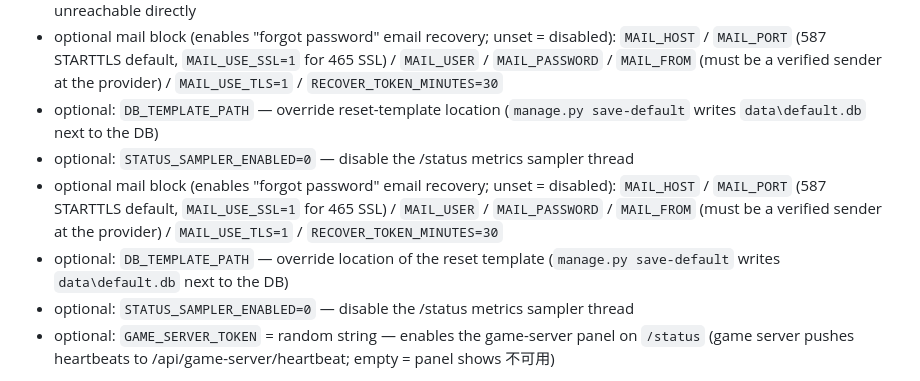
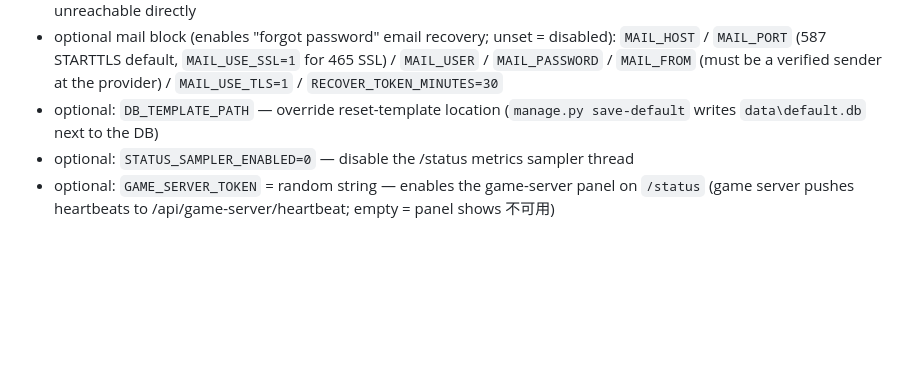
Before and after one commit to fdvecbtwdh/1914_website, a Markdown page: AGENT_DEPLOY.md, the part around the change. Drawn GitHub-style; blank space fills up the shorter version.

```diff
--- a/AGENT_DEPLOY.md
+++ b/AGENT_DEPLOY.md
@@ -47,13 +47,6 @@ Copy `.env.example` → `.env`. Required mutations:
   `MAIL_USER` / `MAIL_PASSWORD` / `MAIL_FROM` (must be a verified sender at the provider) /
   `MAIL_USE_TLS=1` / `RECOVER_TOKEN_MINUTES=30`
 - optional: `DB_TEMPLATE_PATH` — override reset-template location
-  (`manage.py save-default` writes `data\default.db` next to the DB)
-- optional: `STATUS_SAMPLER_ENABLED=0` — disable the /status metrics sampler thread
-- optional mail block (enables "forgot password" email recovery; unset = disabled):
-  `MAIL_HOST` / `MAIL_PORT` (587 STARTTLS default, `MAIL_USE_SSL=1` for 465 SSL) /
-  `MAIL_USER` / `MAIL_PASSWORD` / `MAIL_FROM` (must be a verified sender at the provider) /
-  `MAIL_USE_TLS=1` / `RECOVER_TOKEN_MINUTES=30`
-- optional: `DB_TEMPLATE_PATH` — override location of the reset template
   (`manage.py save-default` writes `data\default.db` next to the DB)
 - optional: `STATUS_SAMPLER_ENABLED=0` — disable the /status metrics sampler thread
 - optional: `GAME_SERVER_TOKEN` = random string — enables the game-server panel on `/status`
```
Also changed, not shown: DEPLOY.md (+3 -0 lines), README.md (+3 -2 lines).
